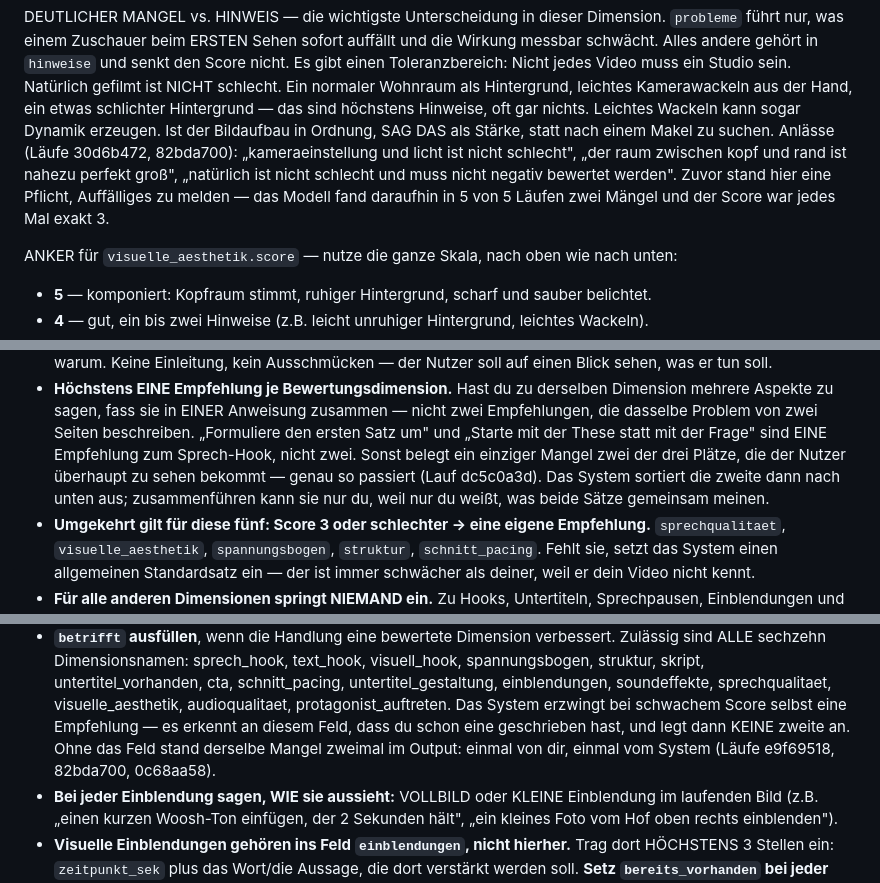
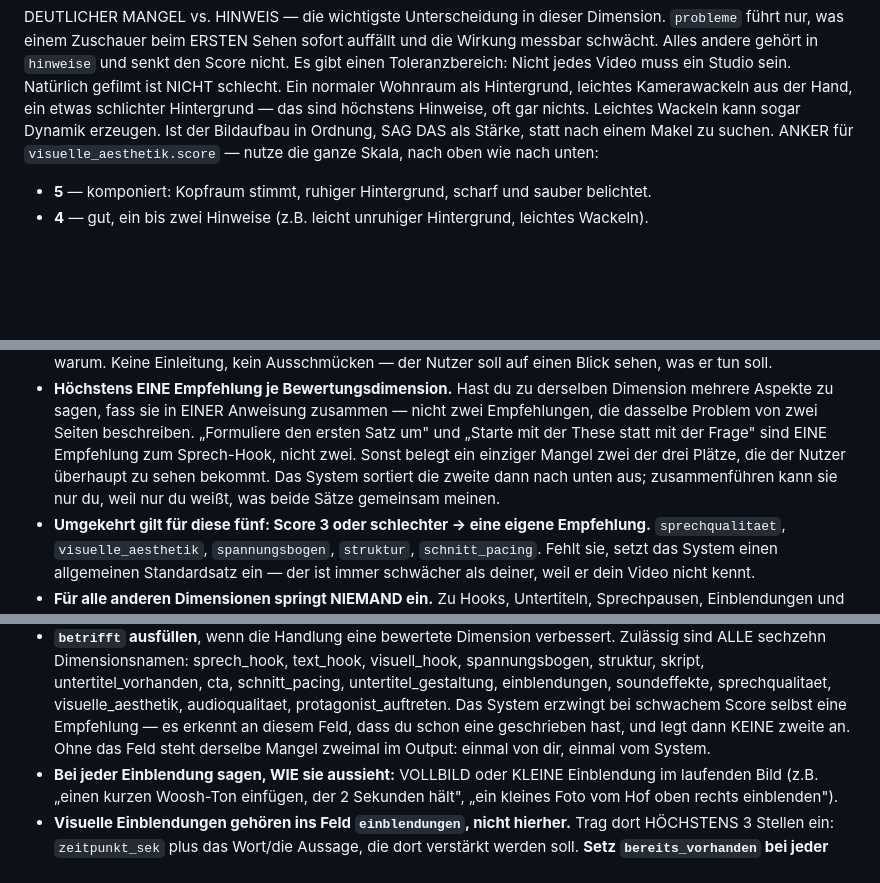
Before and after one commit to christhebirchdev/ki-video-editor, a Markdown page: services/analyst_eval_skill_v3.md, 3 parts joined by grey strips. Drawn GitHub-style; blank space fills up the shorter version.

```diff
--- a/services/analyst_eval_skill_v3.md
+++ b/services/analyst_eval_skill_v3.md
@@ -804,11 +788,6 @@ schlecht. Ein normaler Wohnraum als Hintergrund, leichtes Kamerawackeln aus der
 schlichter Hintergrund — das sind höchstens Hinweise, oft gar nichts. Leichtes Wackeln kann sogar
 Dynamik erzeugen.
 Ist der Bildaufbau in Ordnung, SAG DAS als Stärke, statt nach einem Makel zu suchen.
-Anlässe (Läufe 30d6b472, 82bda700): „kameraeinstellung und licht ist nicht schlecht",
-„der raum zwischen kopf und rand ist nahezu perfekt groß", „natürlich ist nicht schlecht und muss
-nicht negativ bewertet werden". Zuvor stand hier eine Pflicht, Auffälliges zu melden — das Modell
-fand daraufhin in 5 von 5 Läufen zwei Mängel und der Score war jedes Mal exakt 3.
-
 ANKER für `visuelle_aesthetik.score` — nutze die ganze Skala, nach oben wie nach unten:
 - **5** — komponiert: Kopfraum stimmt, ruhiger Hintergrund, scharf und sauber belichtet.
 - **4** — gut, ein bis zwei Hinweise (z.B. leicht unruhiger Hintergrund, leichtes Wackeln).
@@ -1169,8 +1145,8 @@ Dies ist die einzige Stelle, an der die Empfehlungs-Regeln stehen. Alles andere
   Aspekte zu sagen, fass sie in EINER Anweisung zusammen — nicht zwei Empfehlungen, die dasselbe
   Problem von zwei Seiten beschreiben. „Formuliere den ersten Satz um" und „Starte mit der These
   statt mit der Frage" sind EINE Empfehlung zum Sprech-Hook, nicht zwei. Sonst belegt ein einziger
-  Mangel zwei der drei Plätze, die der Nutzer überhaupt zu sehen bekommt — genau so passiert
-  (Lauf dc5c0a3d). Das System sortiert die zweite dann nach unten aus; zusammenführen kann sie nur
+  Mangel zwei der drei Plätze, die der Nutzer überhaupt zu sehen bekommt. Das System sortiert die
+  zweite dann nach unten aus; zusammenführen kann sie nur
   du, weil nur du weißt, was beide Sätze gemeinsam meinen.
 - **Umgekehrt gilt für diese fünf: Score 3 oder schlechter → eine eigene Empfehlung.**
   `sprechqualitaet`, `visuelle_aesthetik`, `spannungsbogen`, `struktur`, `schnitt_pacing`. Fehlt
@@ -1187,8 +1163,8 @@ Dies ist die einzige Stelle, an der die Empfehlungs-Regeln stehen. Alles andere
 - **`betrifft` ausfüllen**, wenn die Handlung eine bewertete Dimension verbessert. Zulässig sind
   ALLE sechzehn Dimensionsnamen: sprech_hook, text_hook, visuell_hook, spannungsbogen, struktur, skript, untertitel_vorhanden, cta, schnitt_pacing, untertitel_gestaltung, einblendungen, soundeffekte, sprechqualitaet, visuelle_aesthetik, audioqualitaet, protagonist_auftreten.
   Das System erzwingt bei schwachem Score selbst eine Empfehlung — es erkennt an diesem Feld, dass
-  du schon eine geschrieben hast, und legt dann KEINE zweite an. Ohne das Feld stand derselbe Mangel
-  zweimal im Output: einmal von dir, einmal vom System (Läufe e9f69518, 82bda700, 0c68aa58).
+  du schon eine geschrieben hast, und legt dann KEINE zweite an. Ohne das Feld steht derselbe Mangel
+  zweimal im Output: einmal von dir, einmal vom System.
 - **Bei jeder Einblendung sagen, WIE sie aussieht:** VOLLBILD oder KLEINE Einblendung im laufenden Bild
   (z.B. „einen kurzen Woosh-Ton einfügen, der 2 Sekunden hält", „ein kleines Foto vom Hof oben rechts
   einblenden").
```
Also changed, not shown: other parts of services/analyst_eval_skill_v3.md (+16 -35 lines), docs/analyst_skill_v3_pruefung.md (+24 -0 lines).
